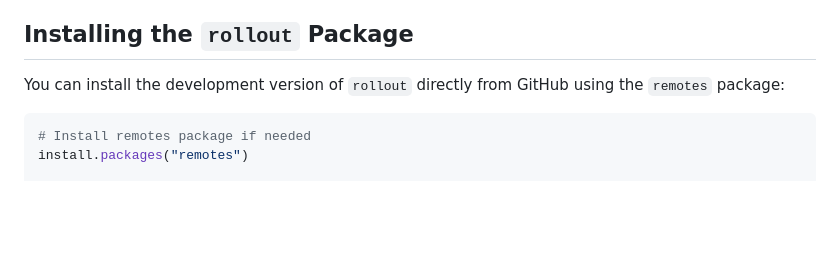
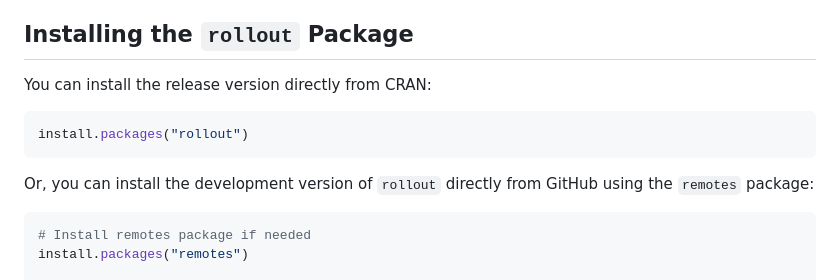
Before and after one commit to iancero/rollout, a Markdown page: README.md, the part around the change printed below. Rendered like a GitHub page; blank space fills up the shorter version.

````diff
--- a/README.md
+++ b/README.md
@@ -43,7 +43,13 @@ your rollout trial design before conducting your study.
 
 ## Installing the `rollout` Package
 
-You can install the development version of `rollout` directly from
+You can install the release version directly from CRAN:
+
+``` r
+install.packages("rollout")
+```
+
+Or, you can install the development version of `rollout` directly from
 GitHub using the `remotes` package:
 
 ``` r
````
Also changed, not shown: other parts of README.md (+17 -20 lines).
